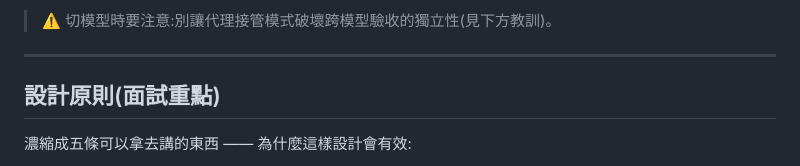
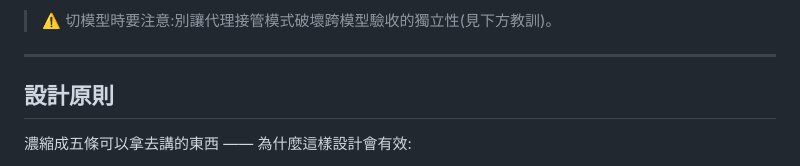
Before and after one commit to RyanLeeYi/ai-dev-harness, a Markdown page: README.md, the part around one of its changes. Rendered like a GitHub page.

Commit message:
docs: drop (面試重點) tag from 設計原則 heading

```diff
--- a/README.md
+++ b/README.md
@@ -168,7 +168,7 @@
 
 ---
 
-## 設計原則(面試重點)
+## 設計原則
 
 濃縮成五條可以拿去講的東西 —— 為什麼這樣設計會有效:
 
```
Also changed, not shown: other parts of README.md (+1 -1 lines).
